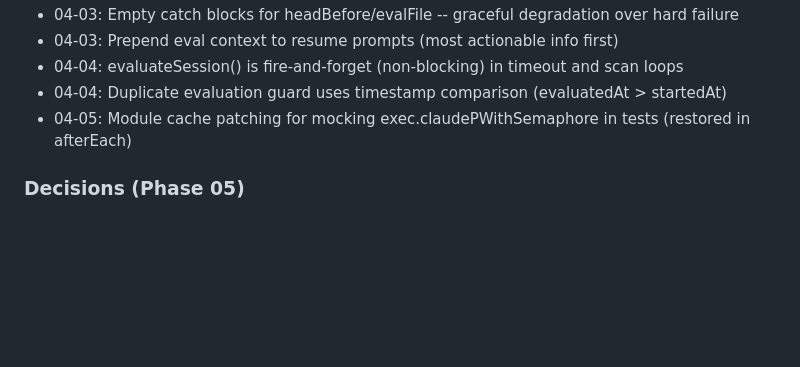
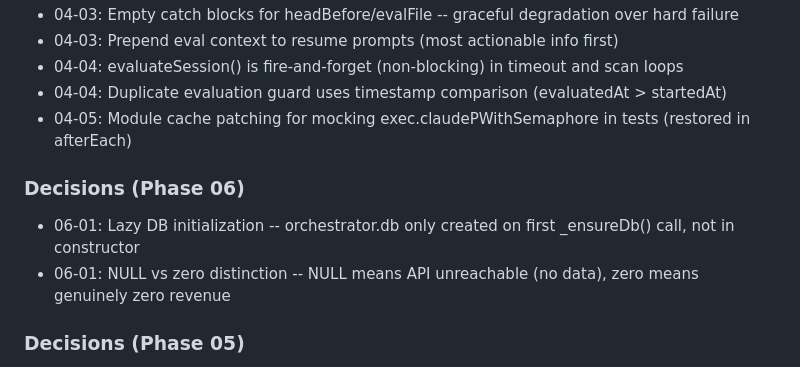
Before and after one commit to bradmccloskey/one-claude, a Markdown page: .planning/STATE.md, the part around one of its changes. GitHub-like rendering; blank space fills up the shorter version.

```diff
--- a/.planning/STATE.md
+++ b/.planning/STATE.md
@@ -100,6 +102,11 @@ Progress: [████████████████████] 100% (2
 - 04-04: Duplicate evaluation guard uses timestamp comparison (evaluatedAt > startedAt)
 - 04-05: Module cache patching for mocking exec.claudePWithSemaphore in tests (restored in afterEach)
 
+### Decisions (Phase 06)
+
+- 06-01: Lazy DB initialization -- orchestrator.db only created on first _ensureDb() call, not in constructor
+- 06-01: NULL vs zero distinction -- NULL means API unreachable (no data), zero means genuinely zero revenue
+
 ### Decisions (Phase 05)
 
 - 05-01: HTTP/TCP checks parallel via Promise.allSettled; process/docker sequential (execSync blocks)
```
Also changed, not shown: other parts of .planning/STATE.md (+12 -10 lines), 1 other file.
